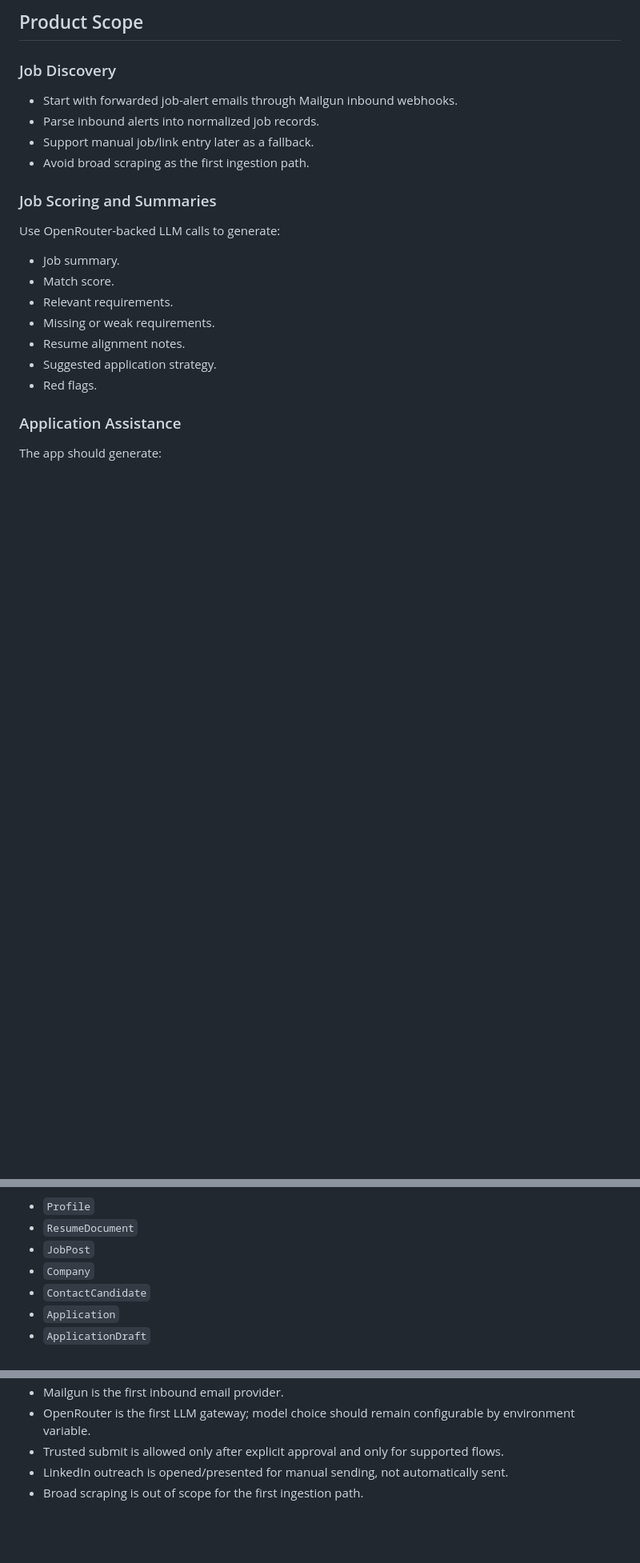
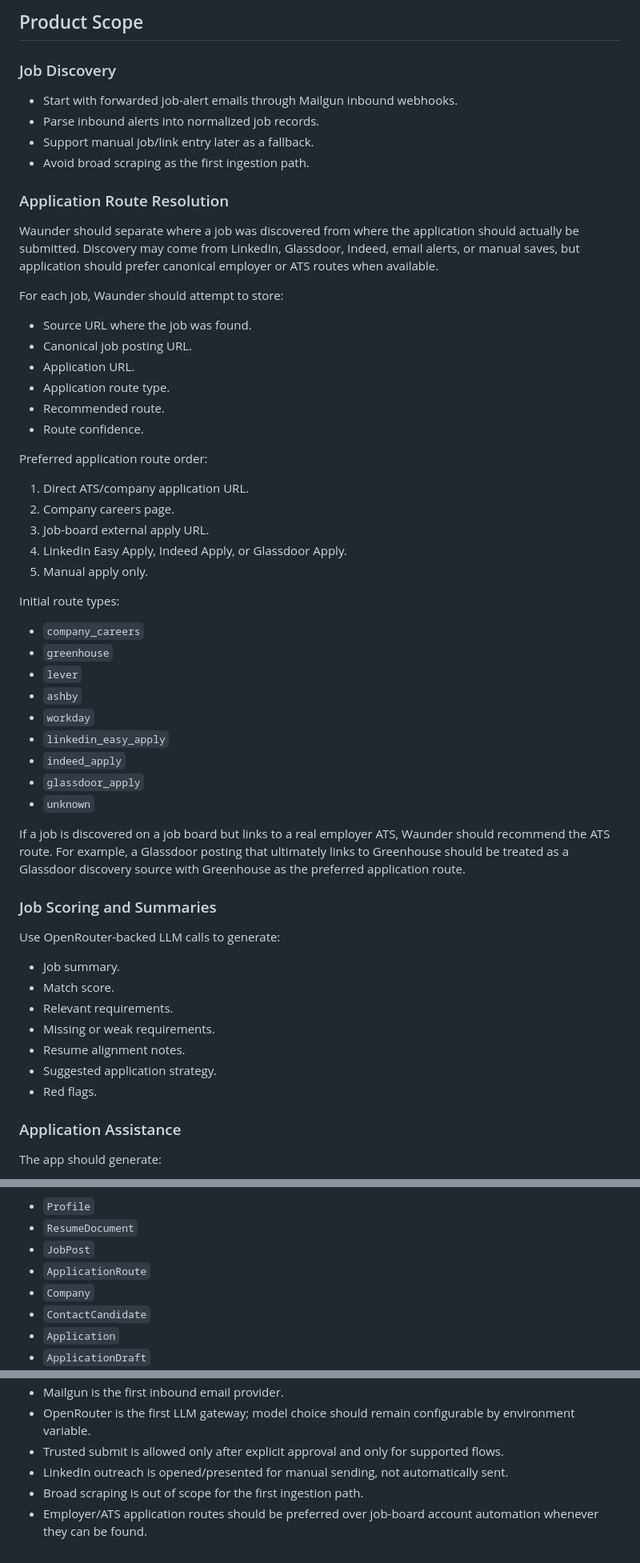
Before and after one commit to AG9898/Waunder, a Markdown page: initial_plan.md, 3 parts joined by grey strips. Shown at 80% size. GitHub-like rendering; blank space fills up the shorter version.

Commit message:
Add application route resolution plan

```diff
--- a/initial_plan.md
+++ b/initial_plan.md
@@ -40,6 +40,41 @@ Waunder/
 - Parse inbound alerts into normalized job records.
 - Support manual job/link entry later as a fallback.
 - Avoid broad scraping as the first ingestion path.
+
+### Application Route Resolution
+
+Waunder should separate where a job was discovered from where the application should actually be submitted. Discovery may come from LinkedIn, Glassdoor, Indeed, email alerts, or manual saves, but application should prefer canonical employer or ATS routes when available.
+
+For each job, Waunder should attempt to store:
+
+- Source URL where the job was found.
+- Canonical job posting URL.
+- Application URL.
+- Application route type.
+- Recommended route.
+- Route confidence.
+
+Preferred application route order:
+
+1. Direct ATS/company application URL.
+2. Company careers page.
+3. Job-board external apply URL.
+4. LinkedIn Easy Apply, Indeed Apply, or Glassdoor Apply.
+5. Manual apply only.
+
+Initial route types:
+
+- `company_careers`
+- `greenhouse`
+- `lever`
+- `ashby`
+- `workday`
+- `linkedin_easy_apply`
+- `indeed_apply`
+- `glassdoor_apply`
+- `unknown`
+
+If a job is discovered on a job board but links to a real employer ATS, Waunder should recommend the ATS route. For example, a Glassdoor posting that ultimately links to Greenhouse should be treated as a Glassdoor discovery source with Greenhouse as the preferred application route.
 
 ### Job Scoring and Summaries
 
@@ -161,6 +196,7 @@ Suggested starting resources:
 - `Profile`
 - `ResumeDocument`
 - `JobPost`
+- `ApplicationRoute`
 - `Company`
 - `ContactCandidate`
 - `Application`
@@ -223,3 +260,4 @@ End-to-end MVP scenario:
 - Trusted submit is allowed only after explicit approval and only for supported flows.
 - LinkedIn outreach is opened/presented for manual sending, not automatically sent.
 - Broad scraping is out of scope for the first ingestion path.
+- Employer/ATS application routes should be preferred over job-board account automation whenever they can be found.
```
Also changed, not shown: other parts of initial_plan.md (+1 -0 lines).
